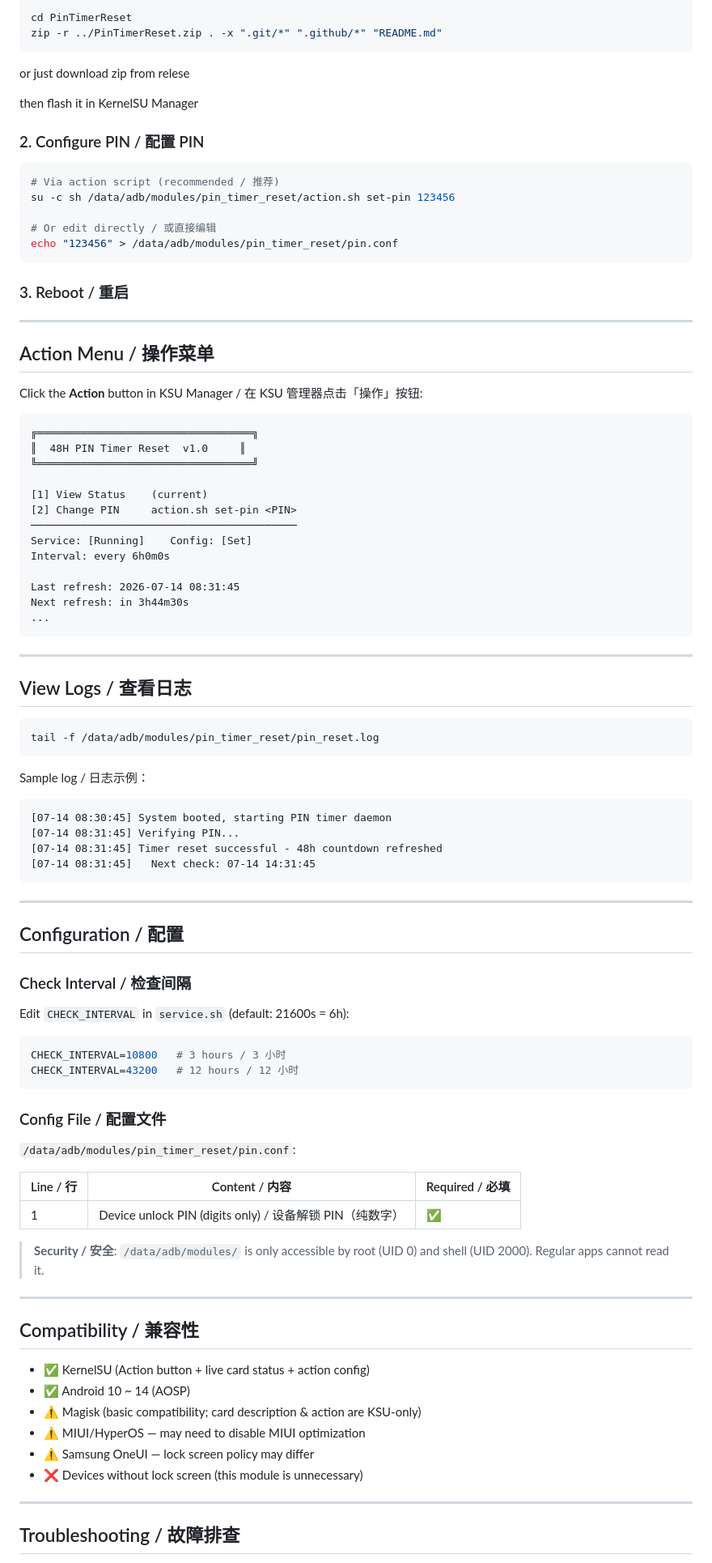
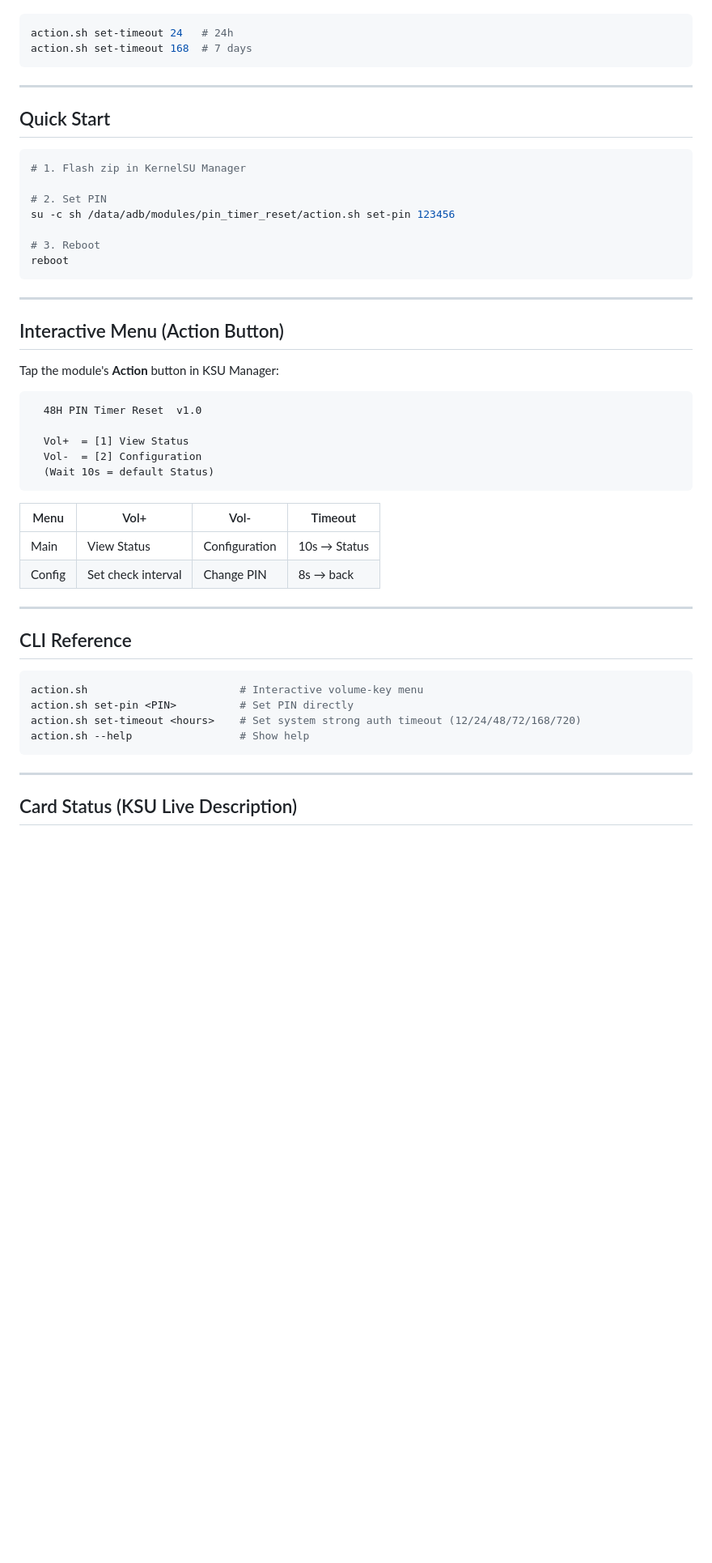
Before and after one commit to shiftz300/pintimerreset, a Markdown page: README.md, the part around one of its changes. Shown at 81% size. Drawn GitHub-style; blank space fills up the shorter version.

Commit message:
docs: concise README with timeout config source

````diff
--- a/README.md
+++ b/README.md
@@ -83,98 +38,54 @@ Package the module:
 
 ```bash
-cd PinTimerReset
-zip -r ../PinTimerReset.zip . -x ".git/*" ".github/*" "README.md"
-```
-
-or just download zip from relese
-
-then flash it in KernelSU Manager
-
-### 2. Configure PIN / 配置 PIN
-
-```bash
-# Via action script (recommended / 推荐)
-su -c sh /data/adb/modules/pin_timer_reset/action.sh set-pin 123456
-
-# Or edit directly / 或直接编辑
-echo "123456" > /data/adb/modules/pin_timer_reset/pin.conf
-```
-
-### 3. Reboot / 重启
-
----
-
-## Action Menu / 操作菜单
-
-Click the **Action** button in KSU Manager / 在 KSU 管理器点击「操作」按钮:
-
-```
-╔══════════════════════════════════╗
-║  48H PIN Timer Reset  v1.0     ║
-╚══════════════════════════════════╝
-
-[1] View Status    (current)
-[2] Change PIN     action.sh set-pin <PIN>
-──────────────────────────────────────────
-Service: [Running]    Config: [Set]
-Interval: every 6h0m0s
-
-Last refresh: 2026-07-14 08:31:45
-Next refresh: in 3h44m30s
-...
+action.sh set-timeout 24   # 24h
+action.sh set-timeout 168  # 7 days
 ```
 
 ---
 
-## View Logs / 查看日志
+## Quick Start
 
 ```bash
-tail -f /data/adb/modules/pin_timer_reset/pin_reset.log
-```
+# 1. Flash zip in KernelSU Manager
 
-Sample log / 日志示例：
-```
-[07-14 08:30:45] System booted, starting PIN timer daemon
-[07-14 08:31:45] Verifying PIN...
-[07-14 08:31:45] Timer reset successful - 48h countdown refreshed
-[07-14 08:31:45]   Next check: 07-14 14:31:45
+# 2. Set PIN
+su -c sh /data/adb/modules/pin_timer_reset/action.sh set-pin 123456
+
+# 3. Reboot
+reboot
 ```
 
 ---
 
-## Configuration / 配置
+## Interactive Menu (Action Button)
 
-### Check Interval / 检查间隔
+Tap the module's **Action** button in KSU Manager:
 
-Edit `CHECK_INTERVAL` in `service.sh` (default: 21600s = 6h):
+```
+  48H PIN Timer Reset  v1.0
 
-```bash
-CHECK_INTERVAL=10800   # 3 hours / 3 小时
-CHECK_INTERVAL=43200   # 12 hours / 12 小时
+  Vol+  = [1] View Status
+  Vol-  = [2] Configuration
+  (Wait 10s = default Status)
 ```
 
-### Config File / 配置文件
-
-`/data/adb/modules/pin_timer_reset/pin.conf`:
-
-| Line / 行 | Content / 内容 | Required / 必填 |
-|---|---|---|
-| 1 | Device unlock PIN (digits only) / 设备解锁 PIN（纯数字） | ✅ |
-
-> **Security / 安全**: `/data/adb/modules/` is only accessible by root (UID 0) and shell (UID 2000). Regular apps cannot read it.
+| Menu | Vol+ | Vol- | Timeout |
+|------|------|------|---------|
+| Main | View Status | Configuration | 10s → Status |
+| Config | Set check interval | Change PIN | 8s → back |
 
 ---
 
-## Compatibility / 兼容性
+## CLI Reference
 
-- ✅ KernelSU (Action button + live card status + action config)
-- ✅ Android 10 ~ 14 (AOSP)
-- ⚠️ Magisk (basic compatibility; card description & action are KSU-only)
-- ⚠️ MIUI/HyperOS — may need to disable MIUI optimization
-- ⚠️ Samsung OneUI — lock screen policy may differ
-- ❌ Devices without lock screen (this module is unnecessary)
+```bash
+action.sh                        # Interactive volume-key menu
+action.sh set-pin <PIN>          # Set PIN directly
+action.sh set-timeout <hours>    # Set system strong auth timeout (12/24/48/72/168/720)
+action.sh --help                 # Show help
+```
 
 ---
 
-## Troubleshooting / 故障排查
+## Card Status (KSU Live Description)
 
````
Also changed, not shown: other parts of README.md (+51 -76 lines).
